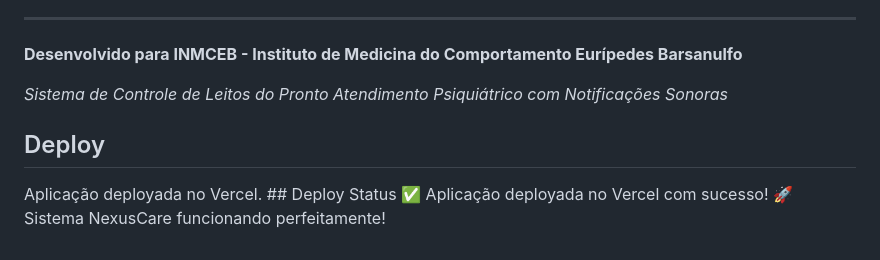
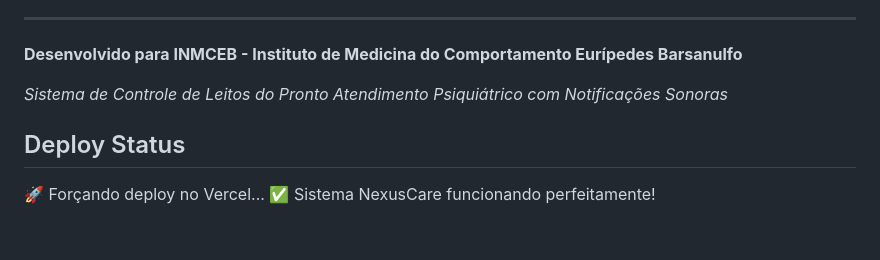
Before and after one commit to sheldonfeitosa/nexuscare-pa-farmacia, a Markdown page: README.md, the part around the change. Rendered like a GitHub page.

Commit message:
Force deploy - Trigger Vercel

```diff
--- a/README.md
+++ b/README.md
@@ -82,8 +82,7 @@ function tocarSomAdmissao() {
 
 *Sistema de Controle de Leitos do Pronto Atendimento Psiquiátrico com Notificações Sonoras*
 
-   ## Deploy
-   Aplicação deployada no Vercel.
-    ## Deploy Status
-   ✅ Aplicação deployada no Vercel com sucesso!
-   🚀 Sistema NexusCare funcionando perfeitamente!
+
+   ## Deploy Status
+   🚀 Forçando deploy no Vercel...
+   ✅ Sistema NexusCare funcionando perfeitamente!
```
